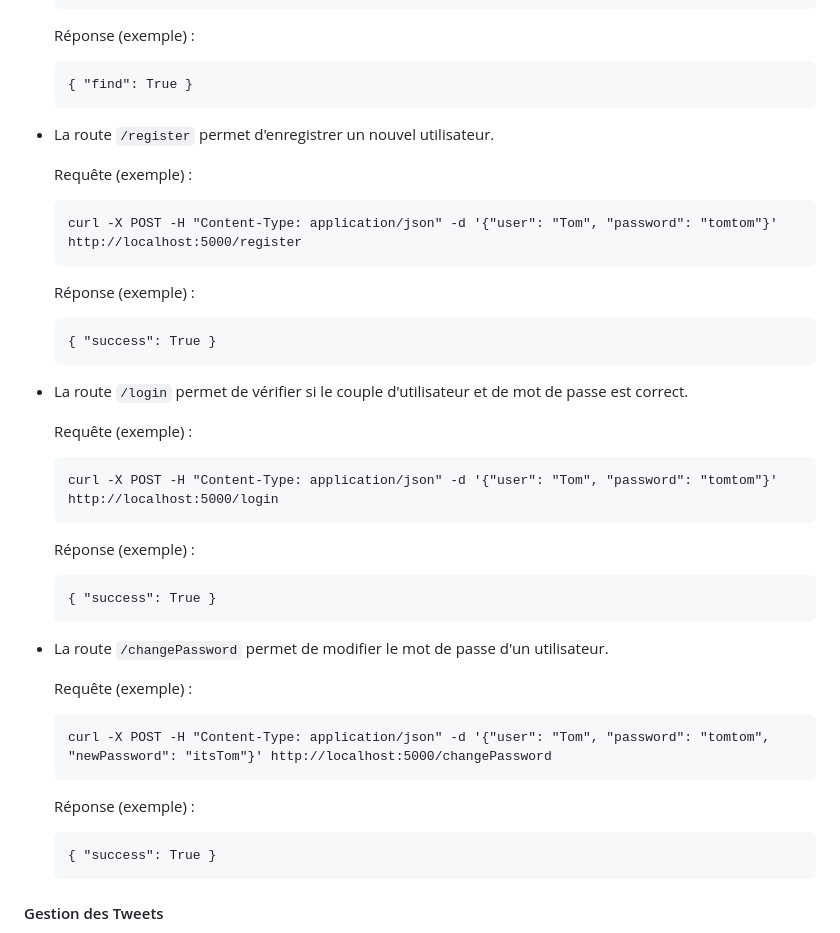
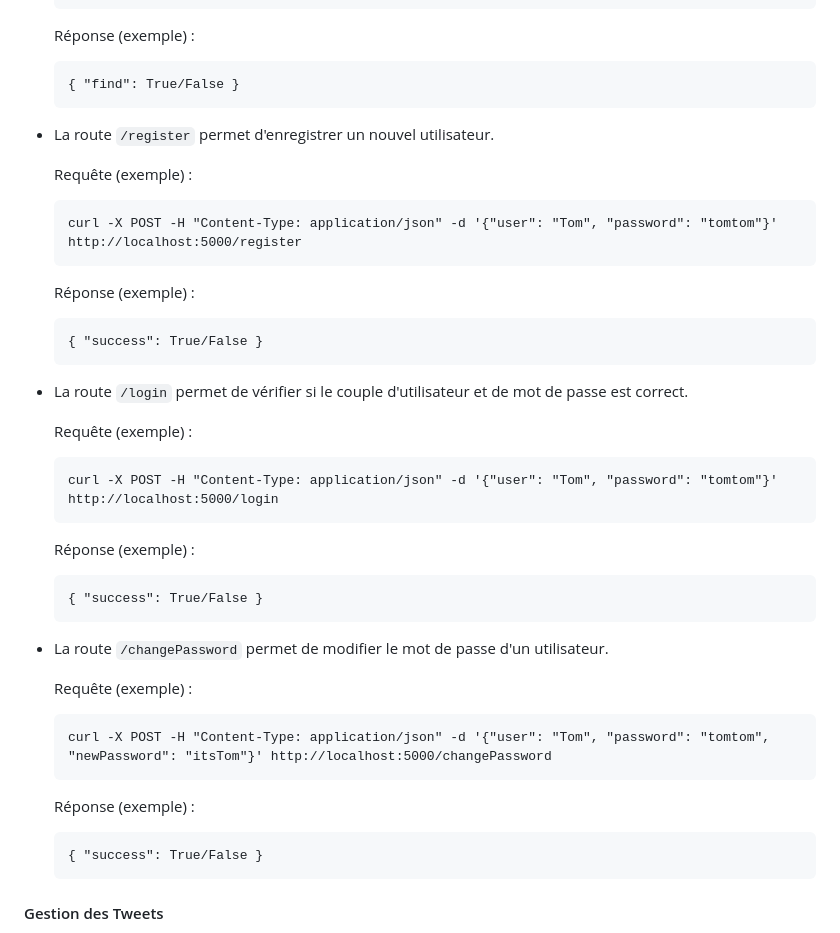
Before and after one commit to LeBourguignon/4A_ILC_PROJET_CLOUD_COMPUTING, a Markdown page: Back/README.md, the part around the change printed below. GitHub-like rendering.

````diff
--- a/Back/README.md
+++ b/Back/README.md
@@ -49,7 +49,7 @@ Pour gérer les utilisateurs, nous avons implémenté plusieurs routes utilisant
 	Réponse (exemple) :
 
 	```
-	{ "find": True }
+	{ "find": True/False }
 	```
 
 * La route `/register` permet d'enregistrer un nouvel utilisateur.
@@ -63,7 +63,7 @@ Pour gérer les utilisateurs, nous avons implémenté plusieurs routes utilisant
 	Réponse (exemple) :
 
 	```
-	{ "success": True }
+	{ "success": True/False }
 	```
 
 * La route `/login` permet de vérifier si le couple d'utilisateur et de mot de passe est correct.
@@ -77,7 +77,7 @@ Pour gérer les utilisateurs, nous avons implémenté plusieurs routes utilisant
 	Réponse (exemple) :
 
 	```
-	{ "success": True }
+	{ "success": True/False }
 	```
 
 * La route `/changePassword` permet de modifier le mot de passe d'un utilisateur.
@@ -91,7 +91,7 @@ Pour gérer les utilisateurs, nous avons implémenté plusieurs routes utilisant
 	Réponse (exemple) :
 
 	```
-	{ "success": True }
+	{ "success": True/False }
 	```
 
 #### Gestion des Tweets
````
Also changed, not shown: other parts of Back/README.md (+33 -2 lines).
